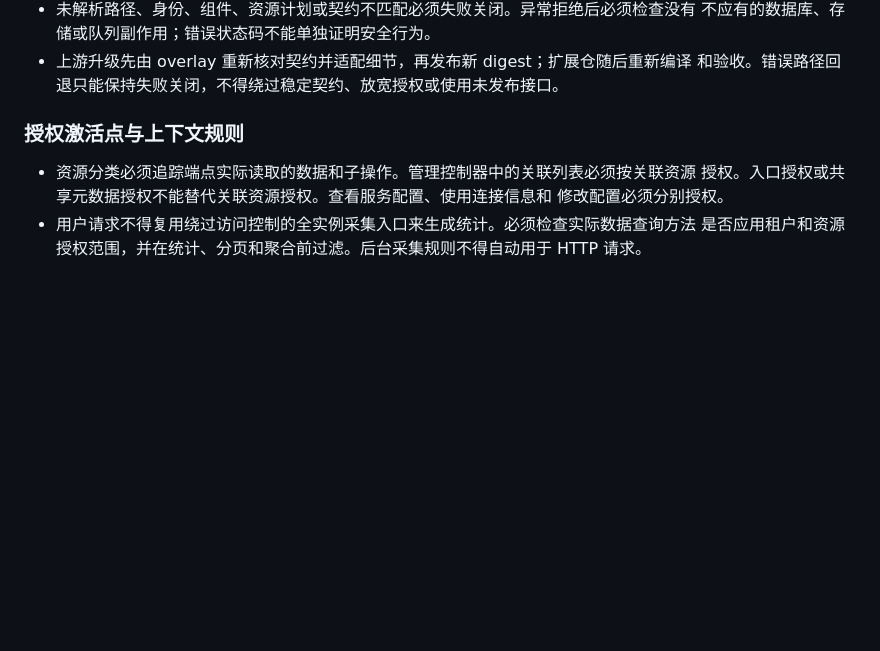
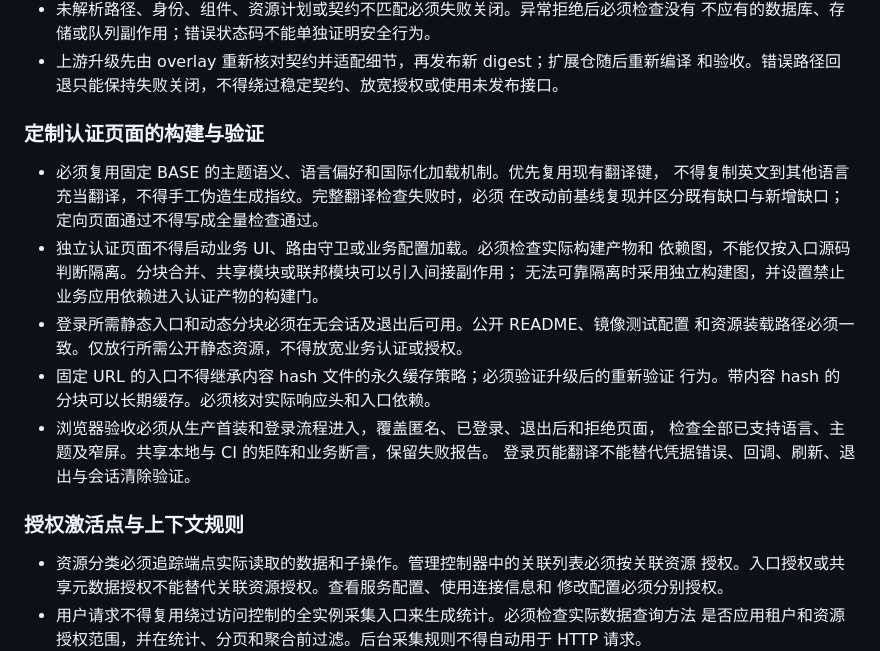
Before and after one commit to ai-specs/kestra-overlay, a Markdown page: AGENTS.md, the part around the change. Drawn GitHub-style; blank space fills up the shorter version.

Commit message:
docs(agents): codify authentication UI build and validation boundaries

```diff
--- a/AGENTS.md
+++ b/AGENTS.md
@@ -73,6 +73,22 @@ kestra-overlay 提供宿主扩展机制和增强镜像。构建时必须按 `pat
   不应有的数据库、存储或队列副作用；错误状态码不能单独证明安全行为。
 - 上游升级先由 overlay 重新核对契约并适配细节，再发布新 digest；扩展仓随后重新编译
   和验收。错误路径回退只能保持失败关闭，不得绕过稳定契约、放宽授权或使用未发布接口。
+
+### 定制认证页面的构建与验证
+
+- 必须复用固定 BASE 的主题语义、语言偏好和国际化加载机制。优先复用现有翻译键，
+  不得复制英文到其他语言充当翻译，不得手工伪造生成指纹。完整翻译检查失败时，必须
+  在改动前基线复现并区分既有缺口与新增缺口；定向页面通过不得写成全量检查通过。
+- 独立认证页面不得启动业务 UI、路由守卫或业务配置加载。必须检查实际构建产物和
+  依赖图，不能仅按入口源码判断隔离。分块合并、共享模块或联邦模块可以引入间接副作用；
+  无法可靠隔离时采用独立构建图，并设置禁止业务应用依赖进入认证产物的构建门。
+- 登录所需静态入口和动态分块必须在无会话及退出后可用。公开 README、镜像测试配置
+  和资源装载路径必须一致。仅放行所需公开静态资源，不得放宽业务认证或授权。
+- 固定 URL 的入口不得继承内容 hash 文件的永久缓存策略；必须验证升级后的重新验证
+  行为。带内容 hash 的分块可以长期缓存。必须核对实际响应头和入口依赖。
+- 浏览器验收必须从生产首装和登录流程进入，覆盖匿名、已登录、退出后和拒绝页面，
+  检查全部已支持语言、主题及窄屏。共享本地与 CI 的矩阵和业务断言，保留失败报告。
+  登录页能翻译不能替代凭据错误、回调、刷新、退出与会话清除验证。
 
 ### 授权激活点与上下文规则
 
```
